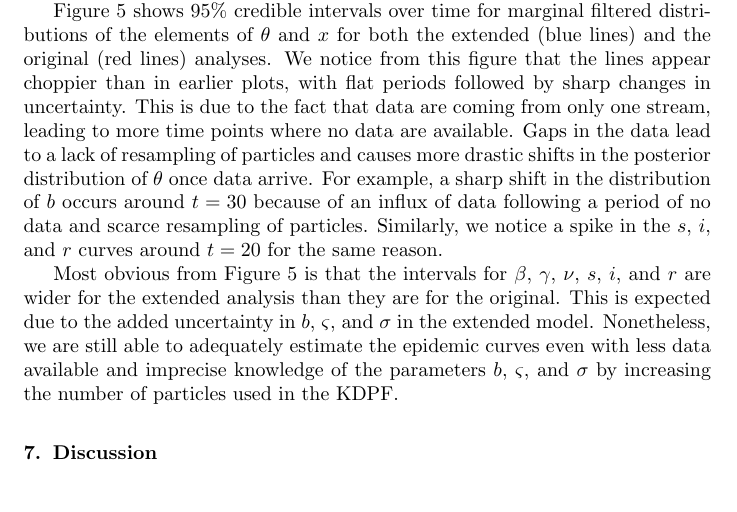
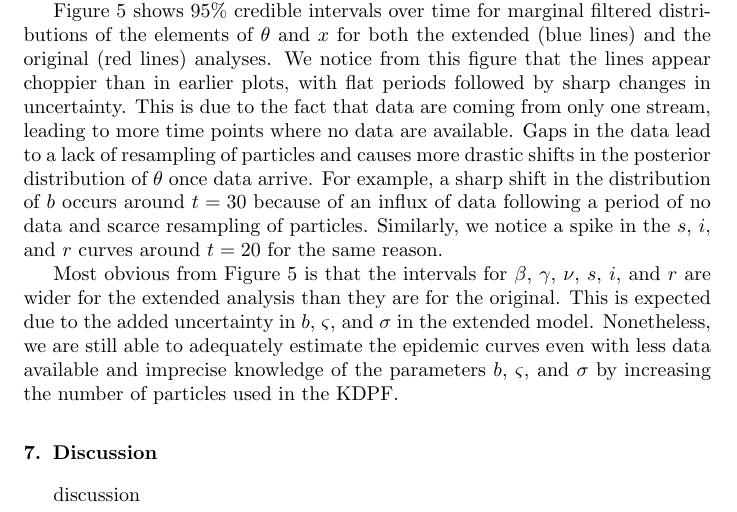
Before and after one commit to jarad/pf, a LaTeX paper (manuscript/pf.tex, which reads manuscript/discussion.tex): part of page 15 of 17, cut so that both start at the same text. Compiled offline with pdfLaTeX.

Commit message:
added discussion file

```diff
--- /dev/null
+++ b/manuscript/discussion.tex
@@ -0,0 +1 @@
+discussion
```
Also changed, not shown: manuscript/pf.tex (+2 -0 lines).
